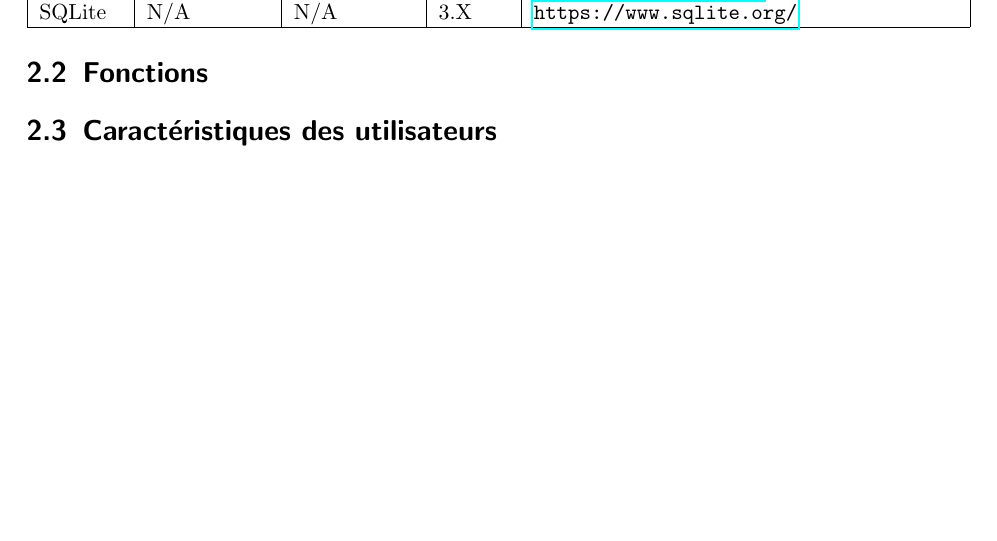
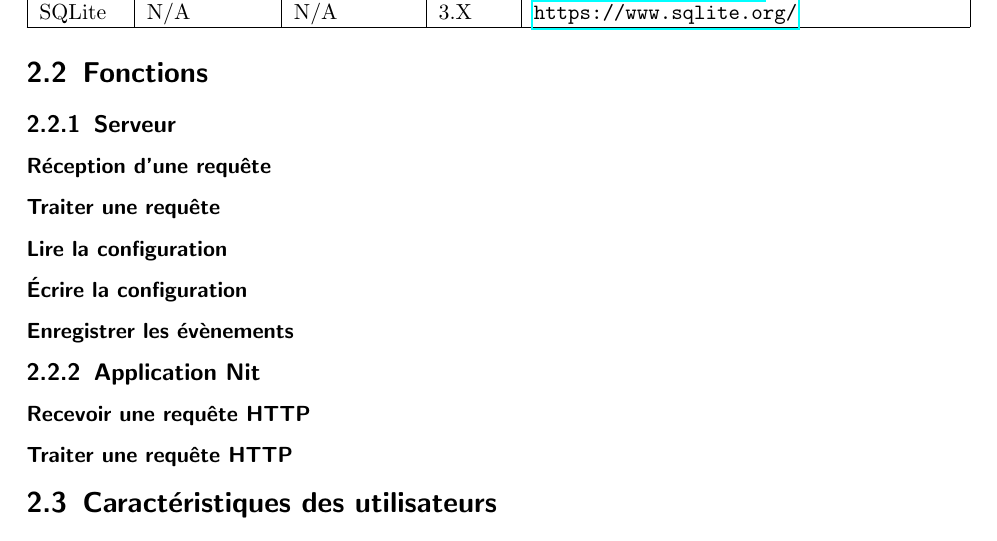
Before and after one commit to xymus/nitcorn, a LaTeX document (srs/srs.tex): part of page 9 of 11, cut so that both start at the same text, the shorter picture padded with empty space. Compiled offline with pdfLaTeX.

Commit message:
Ajout des fonctions du SRS

```diff
--- a/srs/srs.tex
+++ b/srs/srs.tex
@@ -202,6 +202,22 @@ De plus, Nitcorn a besoin des logiciels suivants lors de la compilation : \\
 \end{tabular}
 
 \section{Fonctions}
+\subsection{Serveur}
+\subsubsection{Réception d'une requête}
+
+\subsubsection{Traiter une requête}
+
+\subsubsection{Lire la configuration}
+
+\subsubsection{Écrire la configuration}
+
+\subsubsection{Enregistrer les évènements}
+
+\subsection{Application Nit}
+\subsubsection{Recevoir une requête HTTP}
+
+\subsubsection{Traiter une requête HTTP}
+
 \section{Caractéristiques des utilisateurs}
 
 \section{Contraintes}
```
